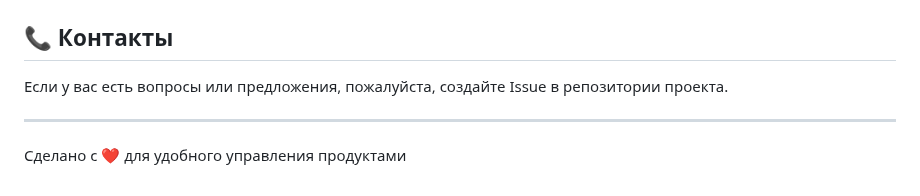
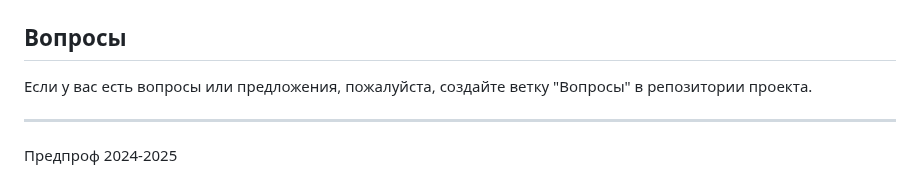
Before and after one commit to batsura-vs/freaky_fridge, a Markdown page: README.md, the part around the change. GitHub-like rendering.

```diff
--- a/README.md
+++ b/README.md
@@ -163,10 +163,10 @@ flutter run
 <img src="assets/stats_filter_screen.jpg" width="200" alt="Фильтры статистики"/>
 <img src="assets/products_to_buy_list.jpg" width="200" alt="Список покупок"/>
 
-## 📞 Контакты
+## Вопросы
 
-Если у вас есть вопросы или предложения, пожалуйста, создайте Issue в репозитории проекта.
+Если у вас есть вопросы или предложения, пожалуйста, создайте ветку "Вопросы" в репозитории проекта.
 
 ---
 
-Сделано с ❤️ для удобного управления продуктами
+Предпроф 2024-2025
```
